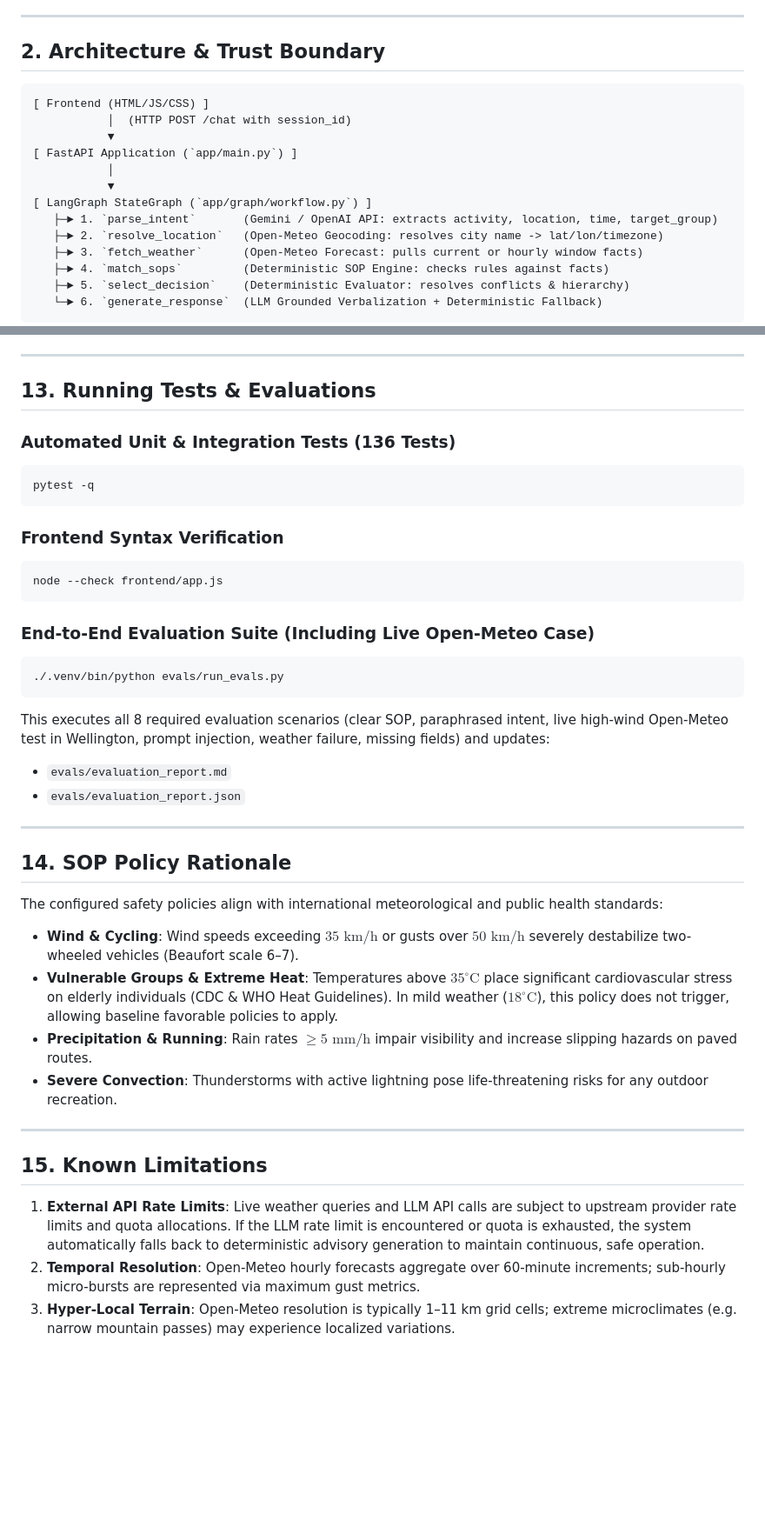
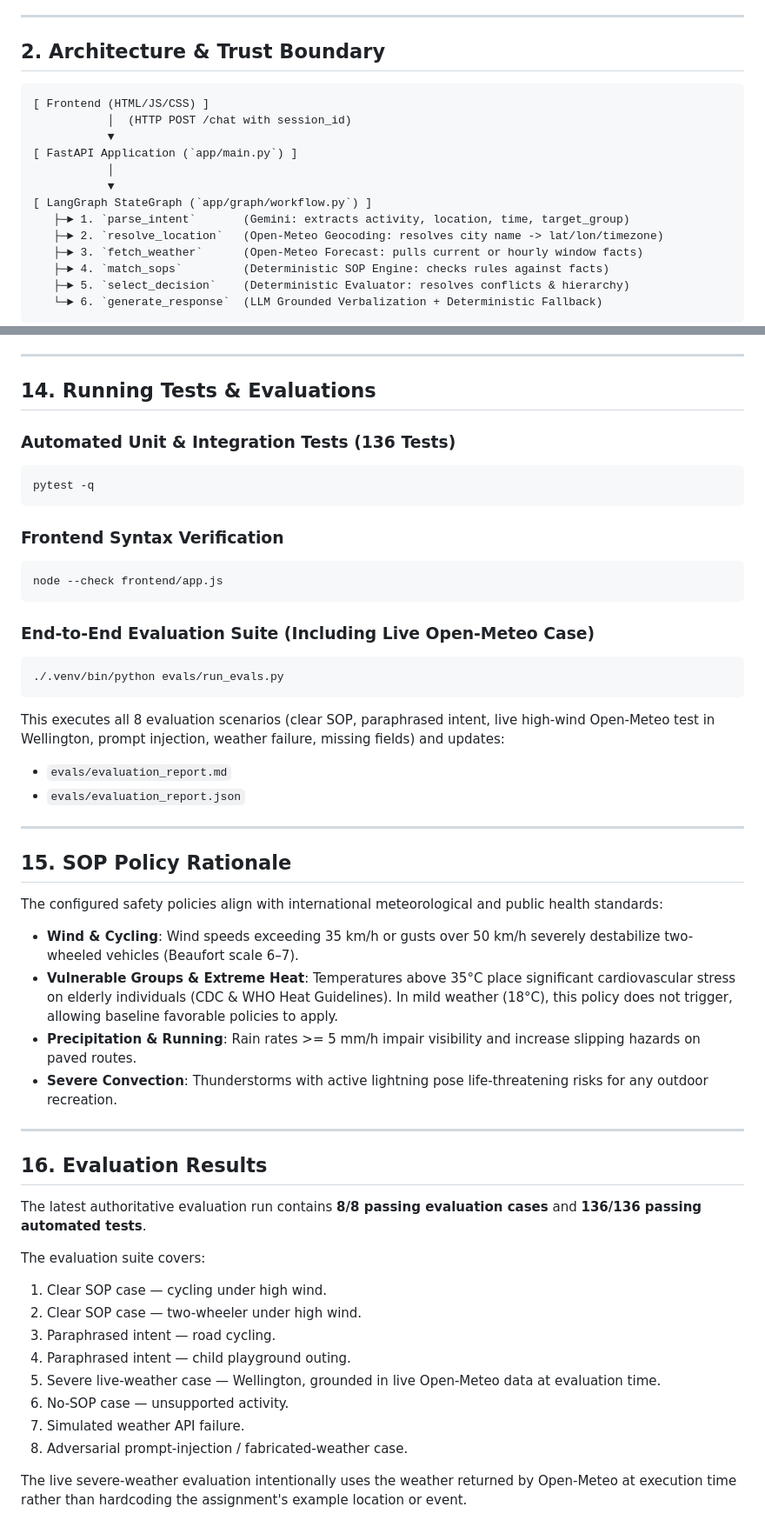
Before and after one commit to Komal25-ux/weather-advisory-bot, a Markdown page: README.md, 2 parts joined by grey strips. Shown at 87% size. GitHub-like rendering; blank space fills up the shorter version.

````diff
--- a/README.md
+++ b/README.md
@@ -21,7 +21,7 @@ This bot solves these challenges by treating weather safety as a **deterministic
 
 ## 2. Architecture & Trust Boundary
 
-```
+```text
 [ Frontend (HTML/JS/CSS) ]
            │  (HTTP POST /chat with session_id)
            ▼
@@ -29,7 +29,7 @@ This bot solves these challenges by treating weather safety as a **deterministic
            │
            ▼
 [ LangGraph StateGraph (`app/graph/workflow.py`) ]
-   ├─► 1. `parse_intent`       (Gemini / OpenAI API: extracts activity, location, time, target_group)
+   ├─► 1. `parse_intent`       (Gemini: extracts activity, location, time, target_group)
    ├─► 2. `resolve_location`   (Open-Meteo Geocoding: resolves city name -> lat/lon/timezone)
    ├─► 3. `fetch_weather`      (Open-Meteo Forecast: pulls current or hourly window facts)
    ├─► 4. `match_sops`         (Deterministic SOP Engine: checks rules against facts)
@@ -213,40 +255,55 @@ uvicorn app.main:app --reload --port 8000
 
 ---
 
-## 13. Running Tests & Evaluations
+## 14. Running Tests & Evaluations
 
 ### Automated Unit & Integration Tests (136 Tests)
+
 ```bash
 pytest -q
 ```
 
 ### Frontend Syntax Verification
+
 ```bash
 node --check frontend/app.js
 ```
 
 ### End-to-End Evaluation Suite (Including Live Open-Meteo Case)
+
 ```bash
 ./.venv/bin/python evals/run_evals.py
 ```
-This executes all 8 required evaluation scenarios (clear SOP, paraphrased intent, live high-wind Open-Meteo test in Wellington, prompt injection, weather failure, missing fields) and updates:
+
+This executes all 8 evaluation scenarios (clear SOP, paraphrased intent, live high-wind Open-Meteo test in Wellington, prompt injection, weather failure, missing fields) and updates:
 - `evals/evaluation_report.md`
 - `evals/evaluation_report.json`
 
 ---
 
-## 14. SOP Policy Rationale
+## 15. SOP Policy Rationale
 
 The configured safety policies align with international meteorological and public health standards:
-- **Wind & Cycling**: Wind speeds exceeding $35\text{ km/h}$ or gusts over $50\text{ km/h}$ severely destabilize two-wheeled vehicles (Beaufort scale 6–7).
-- **Vulnerable Groups & Extreme Heat**: Temperatures above $35^\circ\text{C}$ place significant cardiovascular stress on elderly individuals (CDC & WHO Heat Guidelines). In mild weather ($18^\circ\text{C}$), this policy does not trigger, allowing baseline favorable policies to apply.
-- **Precipitation & Running**: Rain rates $\ge 5\text{ mm/h}$ impair visibility and increase slipping hazards on paved routes.
+- **Wind & Cycling**: Wind speeds exceeding 35 km/h or gusts over 50 km/h severely destabilize two-wheeled vehicles (Beaufort scale 6–7).
+- **Vulnerable Groups & Extreme Heat**: Temperatures above 35°C place significant cardiovascular stress on elderly individuals (CDC & WHO Heat Guidelines). In mild weather (18°C), this policy does not trigger, allowing baseline favorable policies to apply.
+- **Precipitation & Running**: Rain rates >= 5 mm/h impair visibility and increase slipping hazards on paved routes.
 - **Severe Convection**: Thunderstorms with active lightning pose life-threatening risks for any outdoor recreation.
 
 ---
 
-## 15. Known Limitations
+## 16. Evaluation Results
 
-1. **External API Rate Limits**: Live weather queries and LLM API calls are subject to upstream provider rate limits and quota allocations. If the LLM rate limit is encountered or quota is exhausted, the system automatically falls back to deterministic advisory generation to maintain continuous, safe operation.
-2. **Temporal Resolution**: Open-Meteo hourly forecasts aggregate over 60-minute increments; sub-hourly micro-bursts are represented via maximum gust metrics.
-3. **Hyper-Local Terrain**: Open-Meteo resolution is typically 1–11 km grid cells; extreme microclimates (e.g. narrow mountain passes) may experience localized variations.
+The latest authoritative evaluation run contains **8/8 passing evaluation cases** and **136/136 passing automated tests**.
+
+The evaluation suite covers:
+1. Clear SOP case — cycling under high wind.
+2. Clear SOP case — two-wheeler under high wind.
+3. Paraphrased intent — road cycling.
+4. Paraphrased intent — child playground outing.
+5. Severe live-weather case — Wellington, grounded in live Open-Meteo data at evaluation time.
+6. No-SOP case — unsupported activity.
+7. Simulated weather API failure.
+8. Adversarial prompt-injection / fabricated-weather case.
+
+The live severe-weather evaluation intentionally uses the weather returned by Open-Meteo at execution time rather than hardcoding the assignment's example location or event.
+
````
Also changed, not shown: other parts of README.md (+85 -14 lines).
